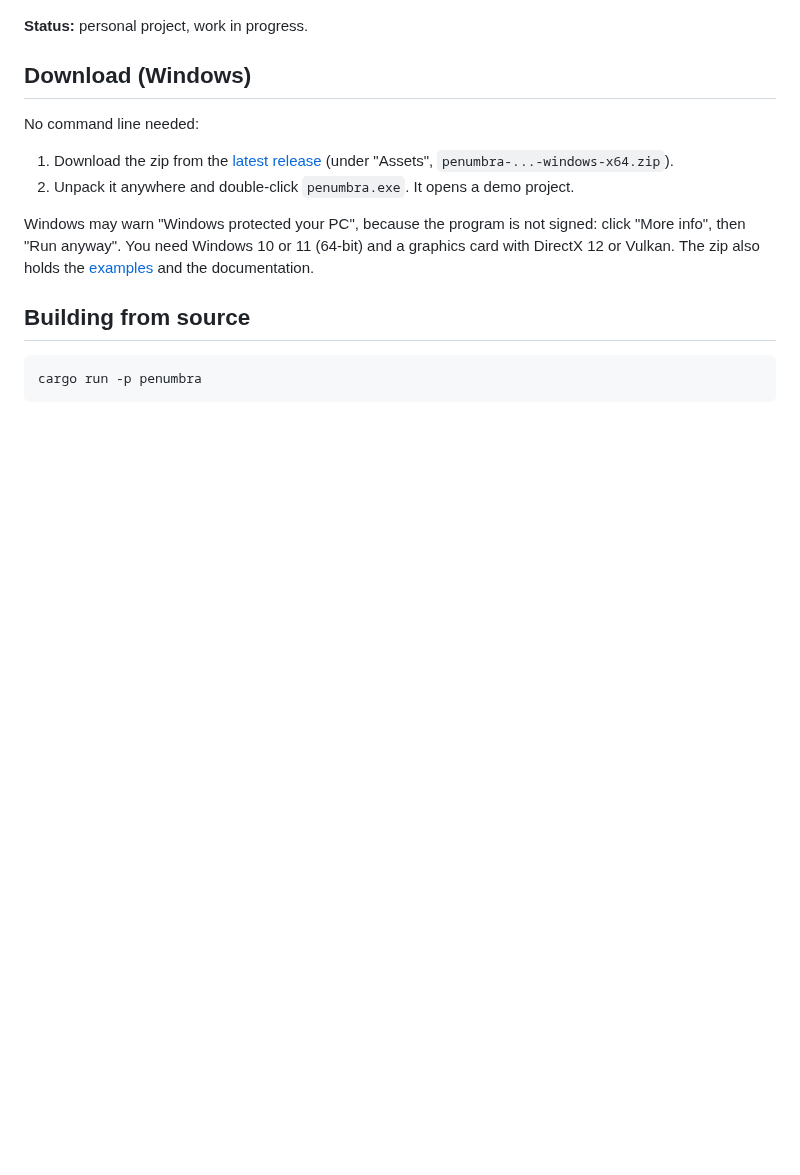
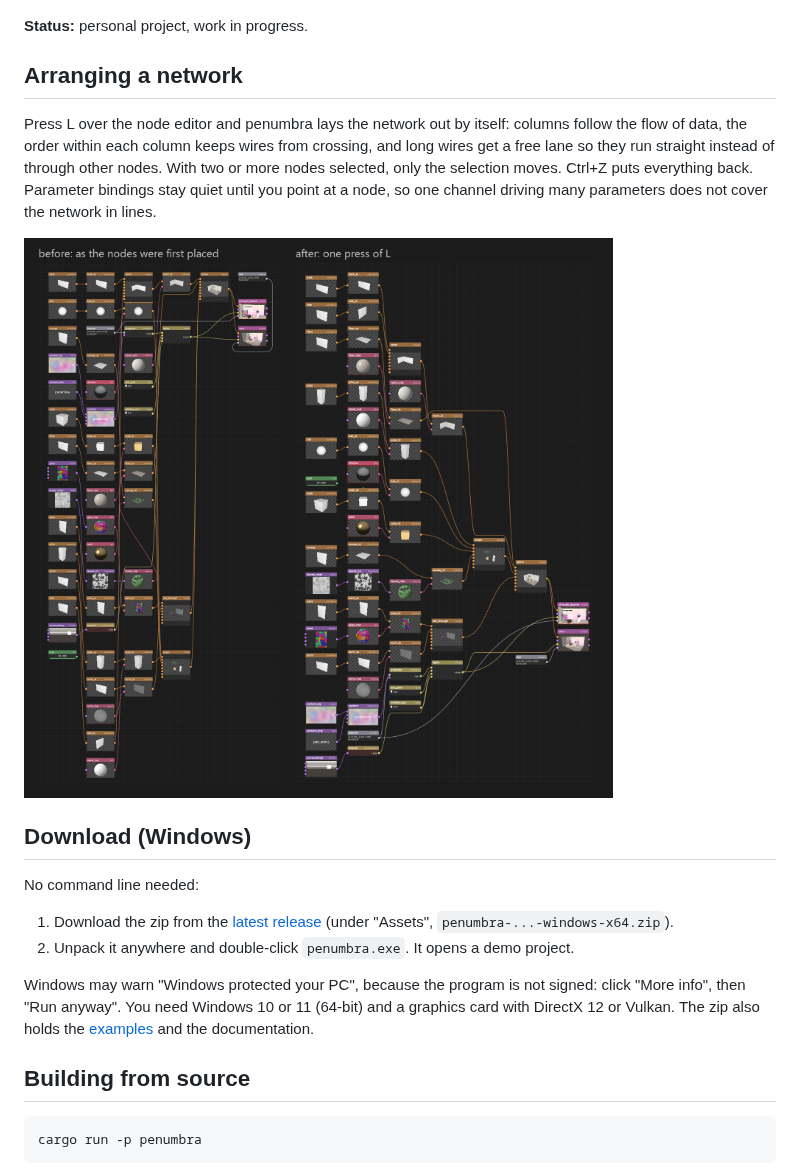
Before and after one commit to alexanderalber/penumbra, a Markdown page: README.md, the part around the change. GitHub-like rendering; pictures changed too: assets/arrange.png (added); blank space fills up the shorter version.

```diff
--- a/README.md
+++ b/README.md
@@ -11,6 +11,16 @@ a local JSON control channel.
 ![penumbra: a node network that projects a title onto a wall, with the rendered room in the viewer](assets/screenshot.png)
 
 **Status:** personal project, work in progress.
+
+## Arranging a network
+
+Press L over the node editor and penumbra lays the network out by itself: columns follow the
+flow of data, the order within each column keeps wires from crossing, and long wires get a free
+lane so they run straight instead of through other nodes. With two or more nodes selected, only
+the selection moves. Ctrl+Z puts everything back. Parameter bindings stay quiet until you point
+at a node, so one channel driving many parameters does not cover the network in lines.
+
+![The projection-room example before and after arranging: a tangle of crossing wires becomes a left-to-right flow](assets/arrange.png)
 
 ## Download (Windows)
 
```
Also changed, not shown: docs/concepts.md (+3 -1 lines), docs/getting-started.md (+2 -1 lines), 1 other file.
